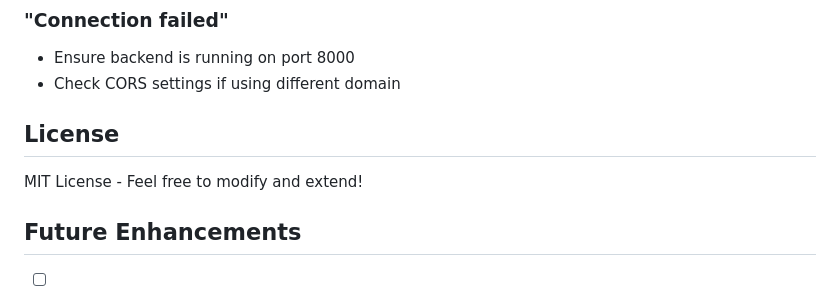
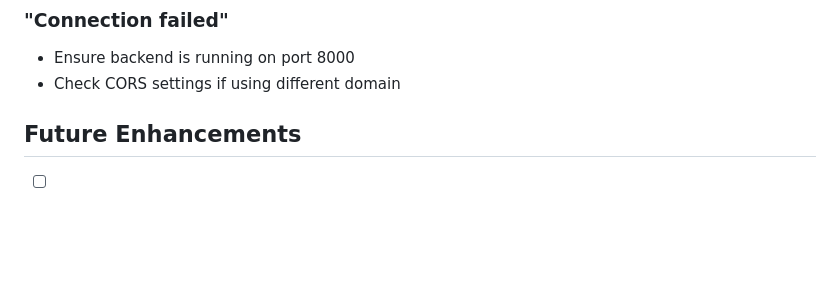
Before and after one commit to dipanshuvarra/Cargo-Sales-Bot, a Markdown page: README.md, the part around the change. Drawn GitHub-style; blank space fills up the shorter version.

```diff
--- a/README.md
+++ b/README.md
@@ -262,9 +262,6 @@ OLLAMA_MODEL = "mistral"  # or llama2, codellama, etc.
 - Ensure backend is running on port 8000
 - Check CORS settings if using different domain
 
-## License
-
-MIT License - Feel free to modify and extend!
 
 ## Future Enhancements
 
```
